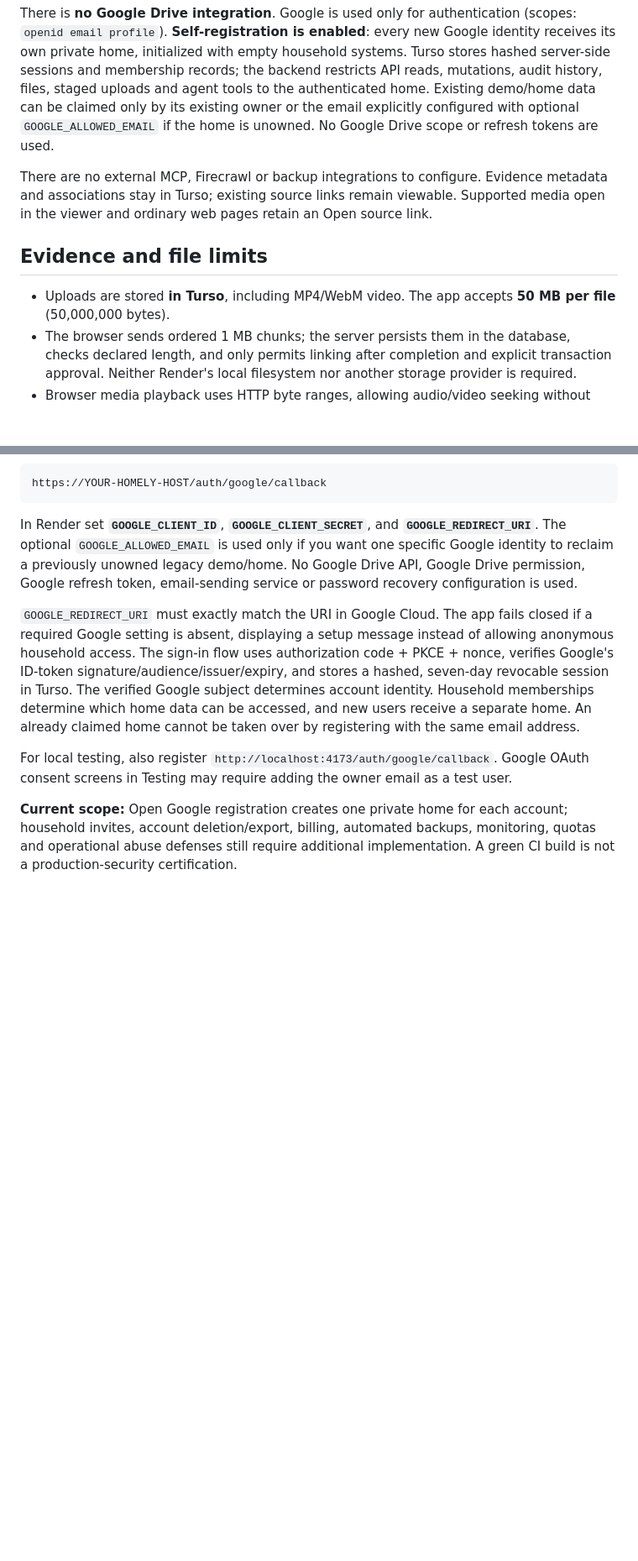
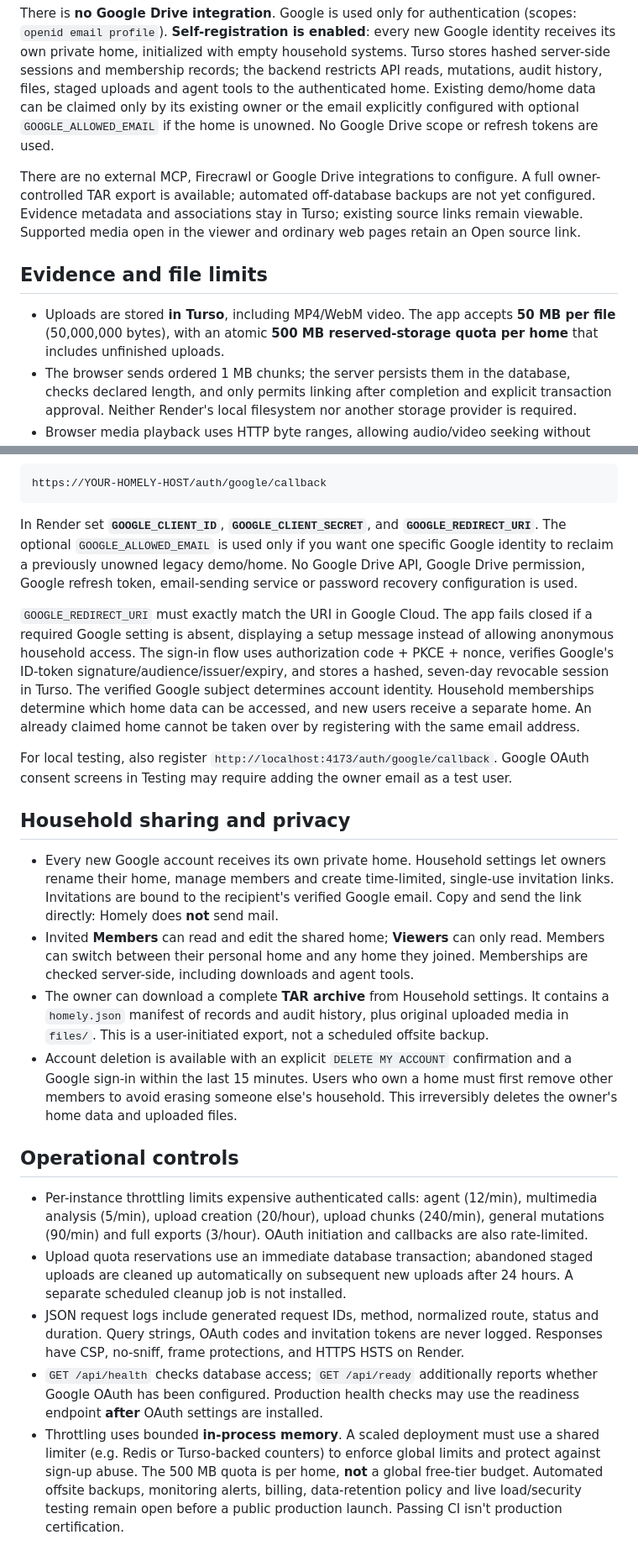
Before and after one commit to alterior-motive-1337/Homely, a Markdown page: README.md, 2 parts joined by grey strips. Shown at 84% size. GitHub-like rendering; blank space fills up the shorter version.

Commit message:
Document household invitations, account data controls, quotas, readiness and production gaps

```diff
--- a/README.md
+++ b/README.md
@@ -46,11 +46,11 @@ Voice input uses the browser and needs no service key. Stop listening ends captu
 
 There is **no Google Drive integration**. Google is used only for authentication (scopes: `openid email profile`). **Self-registration is enabled**: every new Google identity receives its own private home, initialized with empty household systems. Turso stores hashed server-side sessions and membership records; the backend restricts API reads, mutations, audit history, files, staged uploads and agent tools to the authenticated home. Existing demo/home data can be claimed only by its existing owner or the email explicitly configured with optional `GOOGLE_ALLOWED_EMAIL` if the home is unowned. No Google Drive scope or refresh tokens are used.
 
-There are no external MCP, Firecrawl or backup integrations to configure. Evidence metadata and associations stay in Turso; existing source links remain viewable. Supported media open in the viewer and ordinary web pages retain an Open source link.
+There are no external MCP, Firecrawl or Google Drive integrations to configure. A full owner-controlled TAR export is available; automated off-database backups are not yet configured. Evidence metadata and associations stay in Turso; existing source links remain viewable. Supported media open in the viewer and ordinary web pages retain an Open source link.
 
 ## Evidence and file limits
 
-- Uploads are stored **in Turso**, including MP4/WebM video. The app accepts **50 MB per file** (50,000,000 bytes).
+- Uploads are stored **in Turso**, including MP4/WebM video. The app accepts **50 MB per file** (50,000,000 bytes), with an atomic **500 MB reserved-storage quota per home** that includes unfinished uploads.
 - The browser sends ordered 1 MB chunks; the server persists them in the database, checks declared length, and only permits linking after completion and explicit transaction approval. Neither Render's local filesystem nor another storage provider is required.
 - Browser media playback uses HTTP byte ranges, allowing audio/video seeking without downloading the entire file. Turso's actual per-account quotas and remote sync performance still apply; large-video behavior requires a live Turso test.
 - Previously visited tabs retain their DOM and data for two minutes, preserving filters and avoiding repeated loads. Changes through Homely invalidate the cache; use the header refresh action to pull external changes.
@@ -82,4 +82,17 @@ In Render set **`GOOGLE_CLIENT_ID`**, **`GOOGLE_CLIENT_SECRET`**, and **`GOOGLE_
 
 For local testing, also register `http://localhost:4173/auth/google/callback`. Google OAuth consent screens in Testing may require adding the owner email as a test user.
 
-**Current scope:** Open Google registration creates one private home for each account; household invites, account deletion/export, billing, automated backups, monitoring, quotas and operational abuse defenses still require additional implementation. A green CI build is not a production-security certification.
+## Household sharing and privacy
+
+- Every new Google account receives its own private home. Household settings let owners rename their home, manage members and create time-limited, single-use invitation links. Invitations are bound to the recipient's verified Google email. Copy and send the link directly: Homely does **not** send mail.
+- Invited **Members** can read and edit the shared home; **Viewers** can only read. Members can switch between their personal home and any home they joined. Memberships are checked server-side, including downloads and agent tools.
+- The owner can download a complete **TAR archive** from Household settings. It contains a `homely.json` manifest of records and audit history, plus original uploaded media in `files/`. This is a user-initiated export, not a scheduled offsite backup.
+- Account deletion is available with an explicit `DELETE MY ACCOUNT` confirmation and a Google sign-in within the last 15 minutes. Users who own a home must first remove other members to avoid erasing someone else's household. This irreversibly deletes the owner's home data and uploaded files.
+
+## Operational controls
+
+- Per-instance throttling limits expensive authenticated calls: agent (12/min), multimedia analysis (5/min), upload creation (20/hour), upload chunks (240/min), general mutations (90/min) and full exports (3/hour). OAuth initiation and callbacks are also rate-limited.
+- Upload quota reservations use an immediate database transaction; abandoned staged uploads are cleaned up automatically on subsequent new uploads after 24 hours. A separate scheduled cleanup job is not installed.
+- JSON request logs include generated request IDs, method, normalized route, status and duration. Query strings, OAuth codes and invitation tokens are never logged. Responses have CSP, no-sniff, frame protections, and HTTPS HSTS on Render.
+- `GET /api/health` checks database access; `GET /api/ready` additionally reports whether Google OAuth has been configured. Production health checks may use the readiness endpoint **after** OAuth settings are installed.
+- Throttling uses bounded **in-process memory**. A scaled deployment must use a shared limiter (e.g. Redis or Turso-backed counters) to enforce global limits and protect against sign-up abuse. The 500 MB quota is per home, **not** a global free-tier budget. Automated offsite backups, monitoring alerts, billing, data-retention policy and live load/security testing remain open before a public production launch. Passing CI isn't production certification.
```
Also changed, not shown: other parts of README.md (+1 -1 lines).
